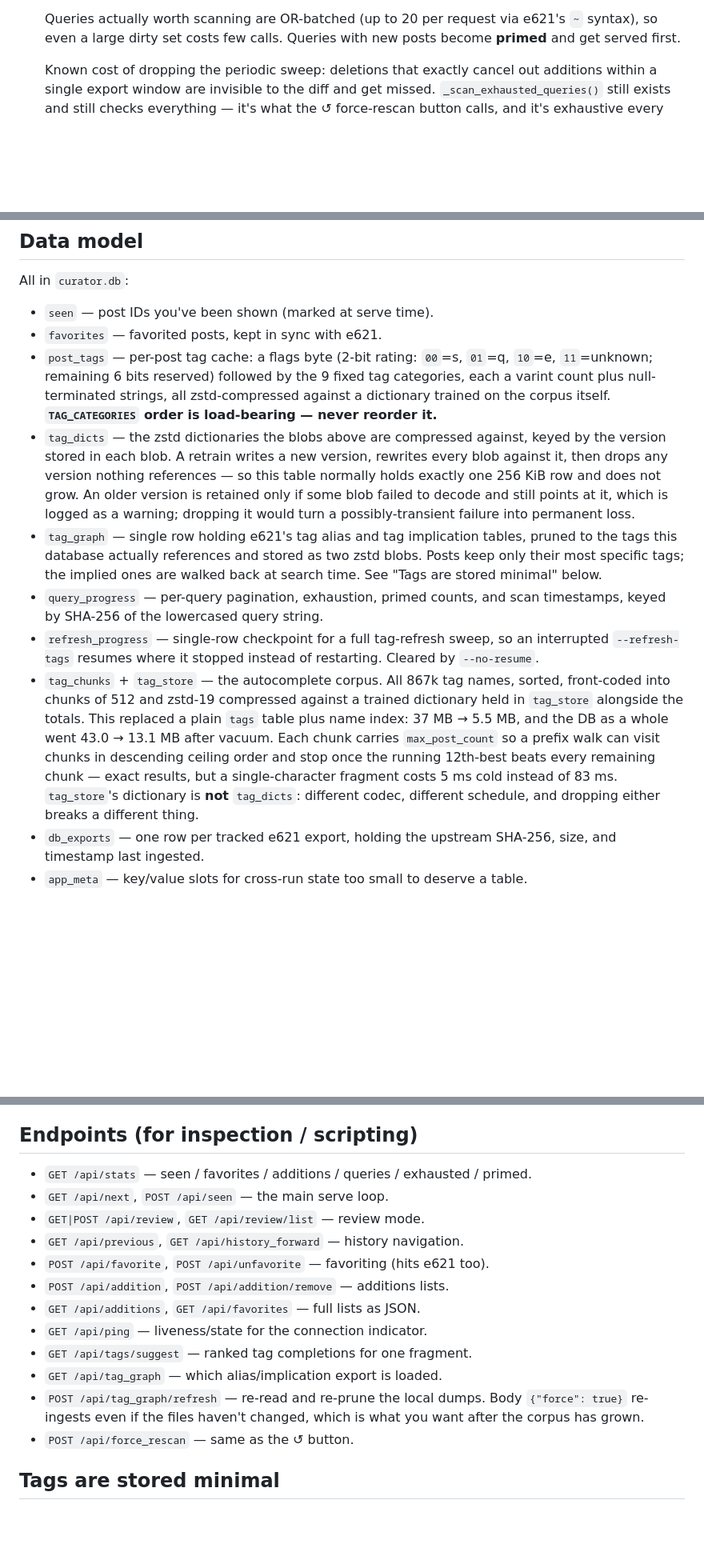
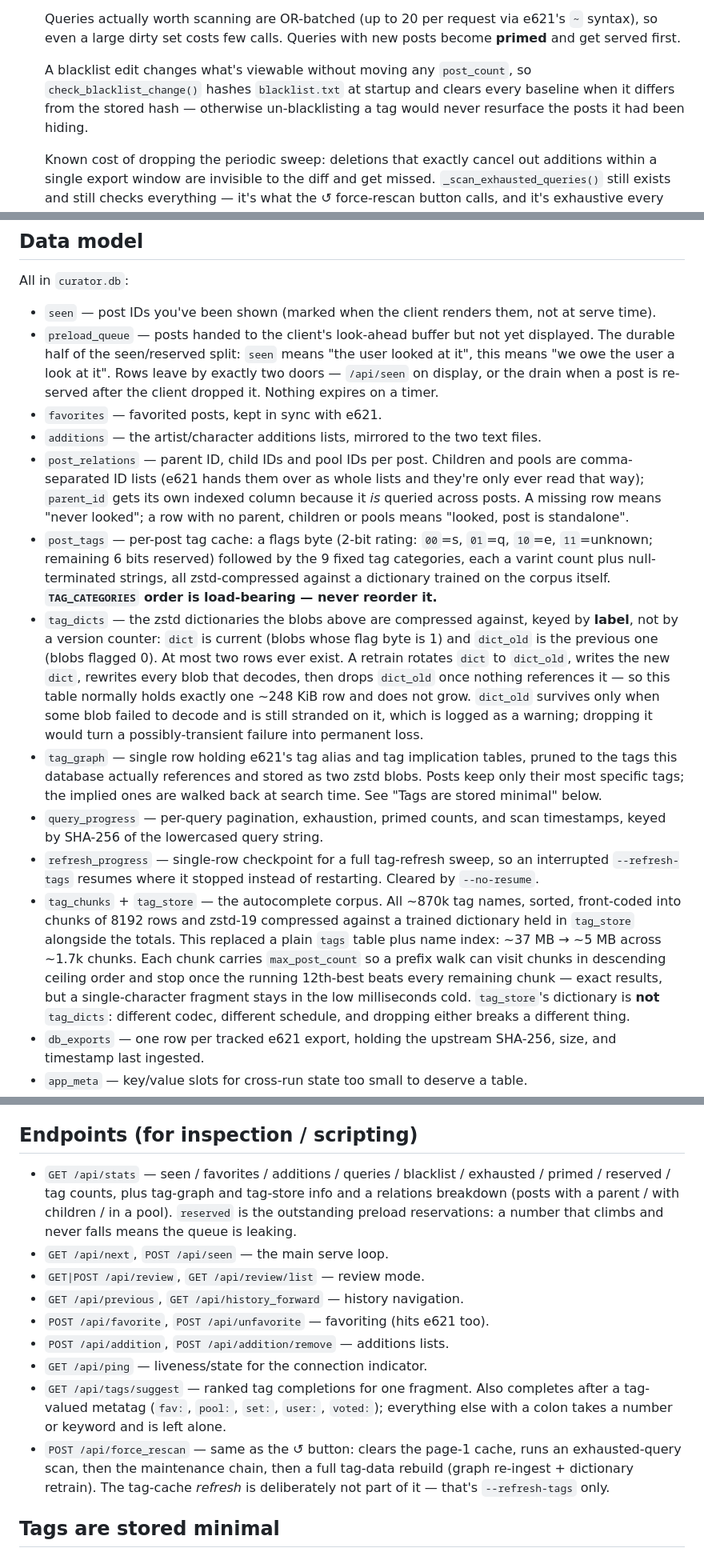
Before and after one commit to Vyrqel/e621-curator, a Markdown page: README.md, 3 parts joined by grey strips. Shown at 80% size. GitHub-like rendering; blank space fills up the shorter version.

```diff
--- a/README.md
+++ b/README.md
@@ -50,6 +56,11 @@ and every post's tags are cached locally in a compressed binary format.
   Queries actually worth scanning are OR-batched (up to 20 per request via
   e621's `~` syntax), so even a large dirty set costs few calls. Queries with
   new posts become **primed** and get served first.
+
+  A blacklist edit changes what's viewable without moving any `post_count`,
+  so `check_blacklist_change()` hashes `blacklist.txt` at startup and clears
+  every baseline when it differs from the stored hash — otherwise
+  un-blacklisting a tag would never resurface the posts it had been hiding.
 
   Known cost of dropping the periodic sweep: deletions that exactly cancel out
   additions within a single export window are invisible to the diff and get
@@ -168,20 +183,35 @@ phone over Tailscale). Open <http://localhost:8080>.
 
 All in `curator.db`:
 
-- `seen` — post IDs you've been shown (marked at serve time).
+- `seen` — post IDs you've been shown (marked when the client renders them,
+  not at serve time).
+- `preload_queue` — posts handed to the client's look-ahead buffer but not yet
+  displayed. The durable half of the seen/reserved split: `seen` means "the
+  user looked at it", this means "we owe the user a look at it". Rows leave by
+  exactly two doors — `/api/seen` on display, or the drain when a post is
+  re-served after the client dropped it. Nothing expires on a timer.
 - `favorites` — favorited posts, kept in sync with e621.
+- `additions` — the artist/character additions lists, mirrored to the two text
+  files.
+- `post_relations` — parent ID, child IDs and pool IDs per post. Children and
+  pools are comma-separated ID lists (e621 hands them over as whole lists and
+  they're only ever read that way); `parent_id` gets its own indexed column
+  because it *is* queried across posts. A missing row means "never looked"; a
+  row with no parent, children or pools means "looked, post is standalone".
 - `post_tags` — per-post tag cache: a flags byte (2-bit rating: `00`=s,
   `01`=q, `10`=e, `11`=unknown; remaining 6 bits reserved) followed by the 9
   fixed tag categories, each a varint count plus null-terminated strings, all
   zstd-compressed against a dictionary trained on the corpus itself.
   **`TAG_CATEGORIES` order is load-bearing — never reorder it.**
 - `tag_dicts` — the zstd dictionaries the blobs above are compressed against,
-  keyed by the version stored in each blob. A retrain writes a new version,
-  rewrites every blob against it, then drops any version nothing references —
-  so this table normally holds exactly one 256 KiB row and does not grow.
-  An older version is retained only if some blob failed to decode and still
-  points at it, which is logged as a warning; dropping it would turn a
-  possibly-transient failure into permanent loss.
+  keyed by **label**, not by a version counter: `dict` is current (blobs whose
+  flag byte is 1) and `dict_old` is the previous one (blobs flagged 0). At most
+  two rows ever exist. A retrain rotates `dict` to `dict_old`, writes the new
+  `dict`, rewrites every blob that decodes, then drops `dict_old` once nothing
+  references it — so this table normally holds exactly one ~248 KiB row and
+  does not grow. `dict_old` survives only when some blob failed to decode and
+  is still stranded on it, which is logged as a warning; dropping it would turn
+  a possibly-transient failure into permanent loss.
 - `tag_graph` — single row holding e621's tag alias and tag implication
   tables, pruned to the tags this database actually references and stored as
   two zstd blobs. Posts keep only their most specific tags; the implied ones
@@ -191,14 +221,14 @@ All in `curator.db`:
 - `refresh_progress` — single-row checkpoint for a full tag-refresh sweep, so
   an interrupted `--refresh-tags` resumes where it stopped instead of
   restarting. Cleared by `--no-resume`.
-- `tag_chunks` + `tag_store` — the autocomplete corpus. All 867k tag names,
-  sorted, front-coded into chunks of 512 and zstd-19 compressed against a
+- `tag_chunks` + `tag_store` — the autocomplete corpus. All ~870k tag names,
+  sorted, front-coded into chunks of 8192 rows and zstd-19 compressed against a
   trained dictionary held in `tag_store` alongside the totals. This replaced a
-  plain `tags` table plus name index: 37 MB → 5.5 MB, and the DB as a whole
-  went 43.0 → 13.1 MB after vacuum. Each chunk carries `max_post_count` so a
+  plain `tags` table plus name index: ~37 MB → ~5 MB across ~1.7k chunks. Each
+  chunk carries `max_post_count` so a
   prefix walk can visit chunks in descending ceiling order and stop once the
   running 12th-best beats every remaining chunk — exact results, but a
-  single-character fragment costs 5 ms cold instead of 83 ms. `tag_store`'s
+  single-character fragment stays in the low milliseconds cold. `tag_store`'s
   dictionary is **not** `tag_dicts`: different codec, different schedule,
   and dropping either breaks a different thing.
 - `db_exports` — one row per tracked e621 export, holding the upstream
@@ -217,20 +247,25 @@ tag cache, not your e621-side favorites.)
 
 ## Endpoints (for inspection / scripting)
 
-- `GET /api/stats` — seen / favorites / additions / queries / exhausted / primed.
+- `GET /api/stats` — seen / favorites / additions / queries / blacklist /
+  exhausted / primed / reserved / tag counts, plus tag-graph and tag-store
+  info and a relations breakdown (posts with a parent / with children / in a
+  pool). `reserved` is the outstanding preload reservations: a number that
+  climbs and never falls means the queue is leaking.
 - `GET /api/next`, `POST /api/seen` — the main serve loop.
 - `GET|POST /api/review`, `GET /api/review/list` — review mode.
 - `GET /api/previous`, `GET /api/history_forward` — history navigation.
 - `POST /api/favorite`, `POST /api/unfavorite` — favoriting (hits e621 too).
 - `POST /api/addition`, `POST /api/addition/remove` — additions lists.
-- `GET /api/additions`, `GET /api/favorites` — full lists as JSON.
 - `GET /api/ping` — liveness/state for the connection indicator.
-- `GET /api/tags/suggest` — ranked tag completions for one fragment.
-- `GET /api/tag_graph` — which alias/implication export is loaded.
-- `POST /api/tag_graph/refresh` — re-read and re-prune the local dumps. Body
-  `{"force": true}` re-ingests even if the files haven't changed, which is what
-  you want after the corpus has grown.
-- `POST /api/force_rescan` — same as the ↺ button.
+- `GET /api/tags/suggest` — ranked tag completions for one fragment. Also
+  completes after a tag-valued metatag (`fav:`, `pool:`, `set:`, `user:`,
+  `voted:`); everything else with a colon takes a number or keyword and is
+  left alone.
+- `POST /api/force_rescan` — same as the ↺ button: clears the page-1 cache,
+  runs an exhausted-query scan, then the maintenance chain, then a full tag-data
+  rebuild (graph re-ingest + dictionary retrain). The tag-cache *refresh* is
+  deliberately not part of it — that's `--refresh-tags` only.
 
 ## Tags are stored minimal
 
```
Also changed, not shown: other parts of README.md (+37 -4 lines).
